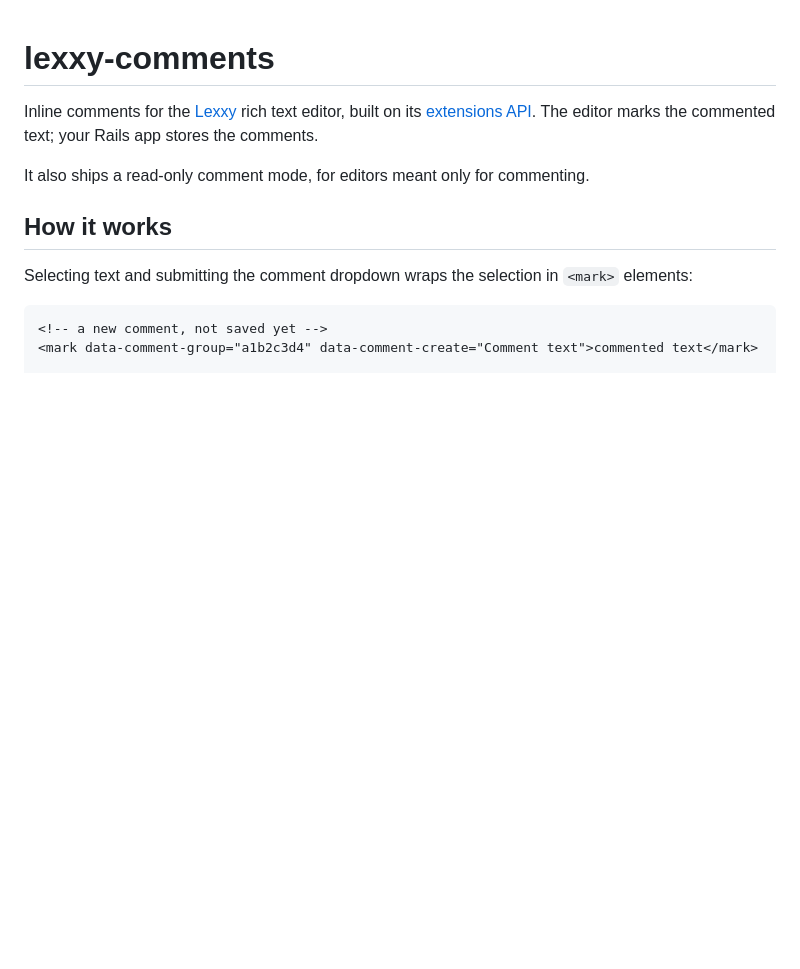
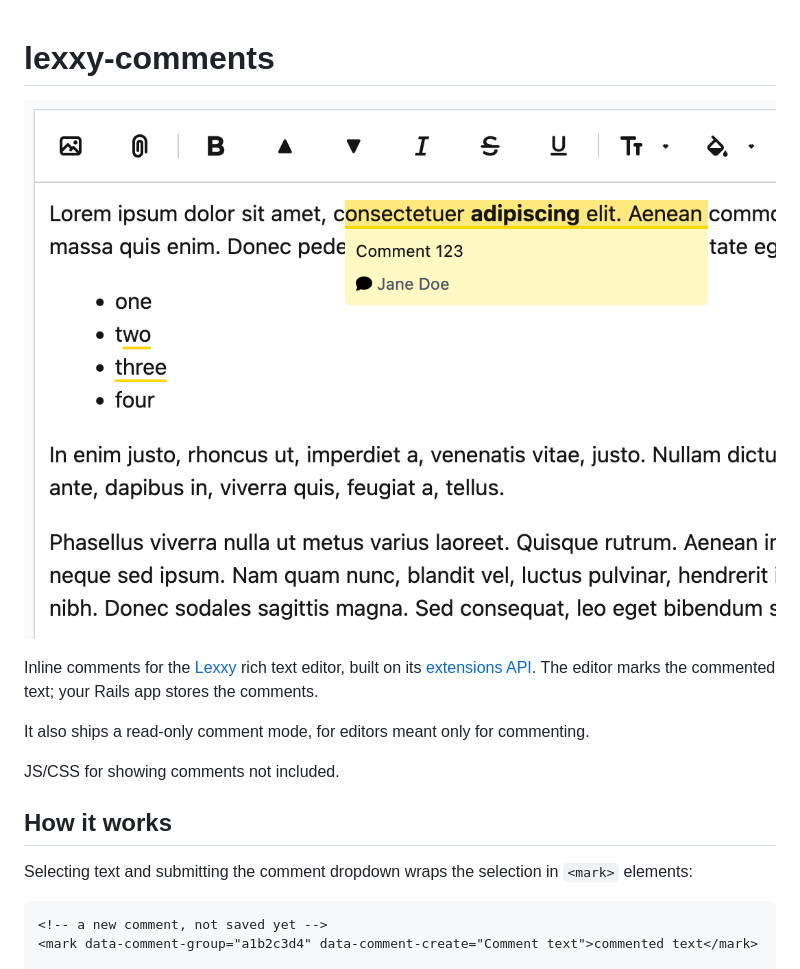
Before and after one commit to z-of-nz/lexxy-comments, a Markdown page: README.md, the part around the change. Drawn GitHub-style; pictures changed too: assets/images/screenshot.png (added); blank space fills up the shorter version.

Commit message:
docs: clarification on UI and adding image

```diff
--- a/README.md
+++ b/README.md
@@ -1,8 +1,12 @@
 # lexxy-comments
+
+![Lexxy Inline Comments](assets/images/screenshot.png "Lexxy Inline Comments")
 
 Inline comments for the [Lexxy](https://lexxy.dev) rich text editor, built on its [extensions API](https://lexxy.dev/docs/extensions.html). The editor marks the commented text; your Rails app stores the comments.
 
 It also ships a read-only comment mode, for editors meant only for commenting.
+
+JS/CSS for showing comments not included.
 
 ## How it works
 
```
Also changed, not shown: 2 other files.
